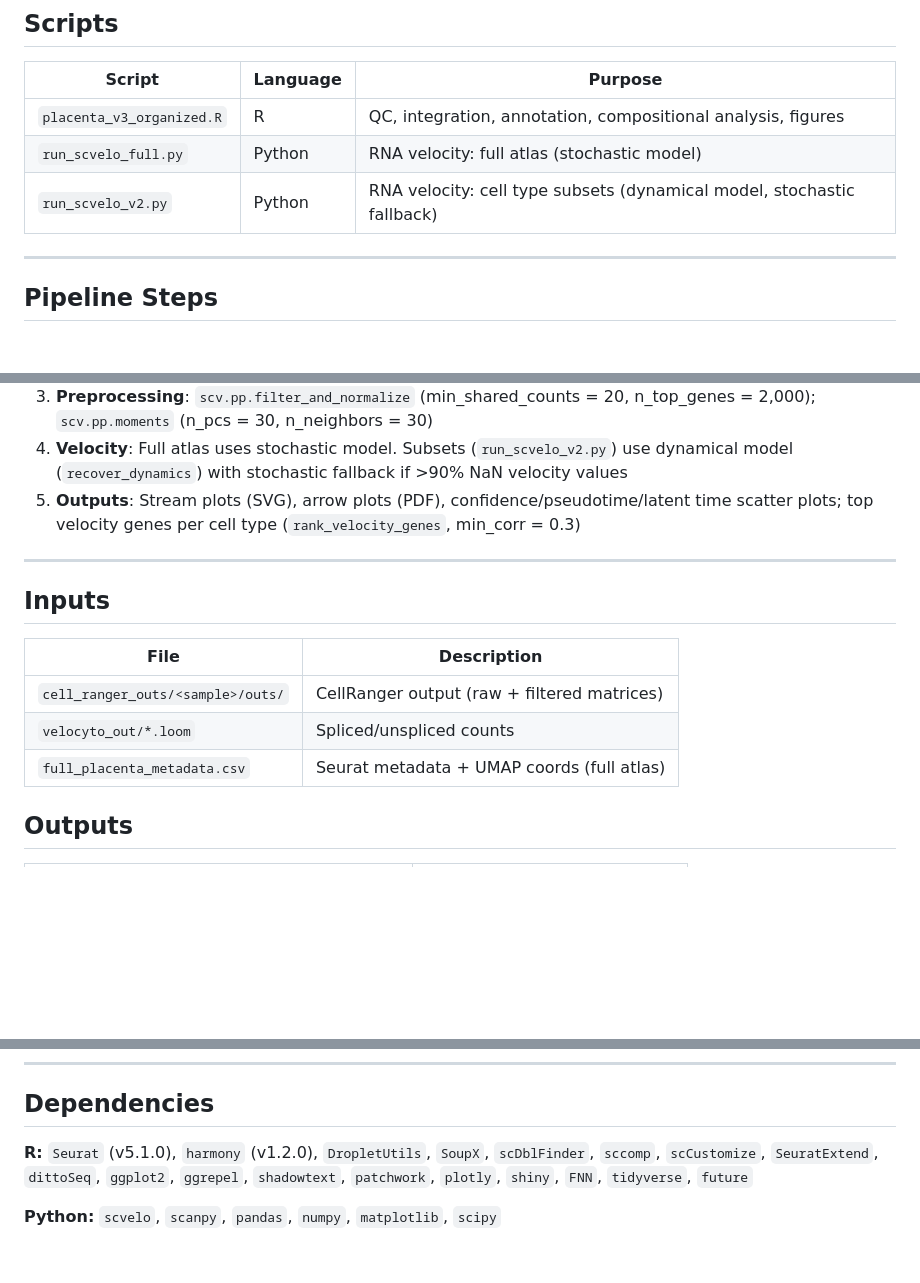
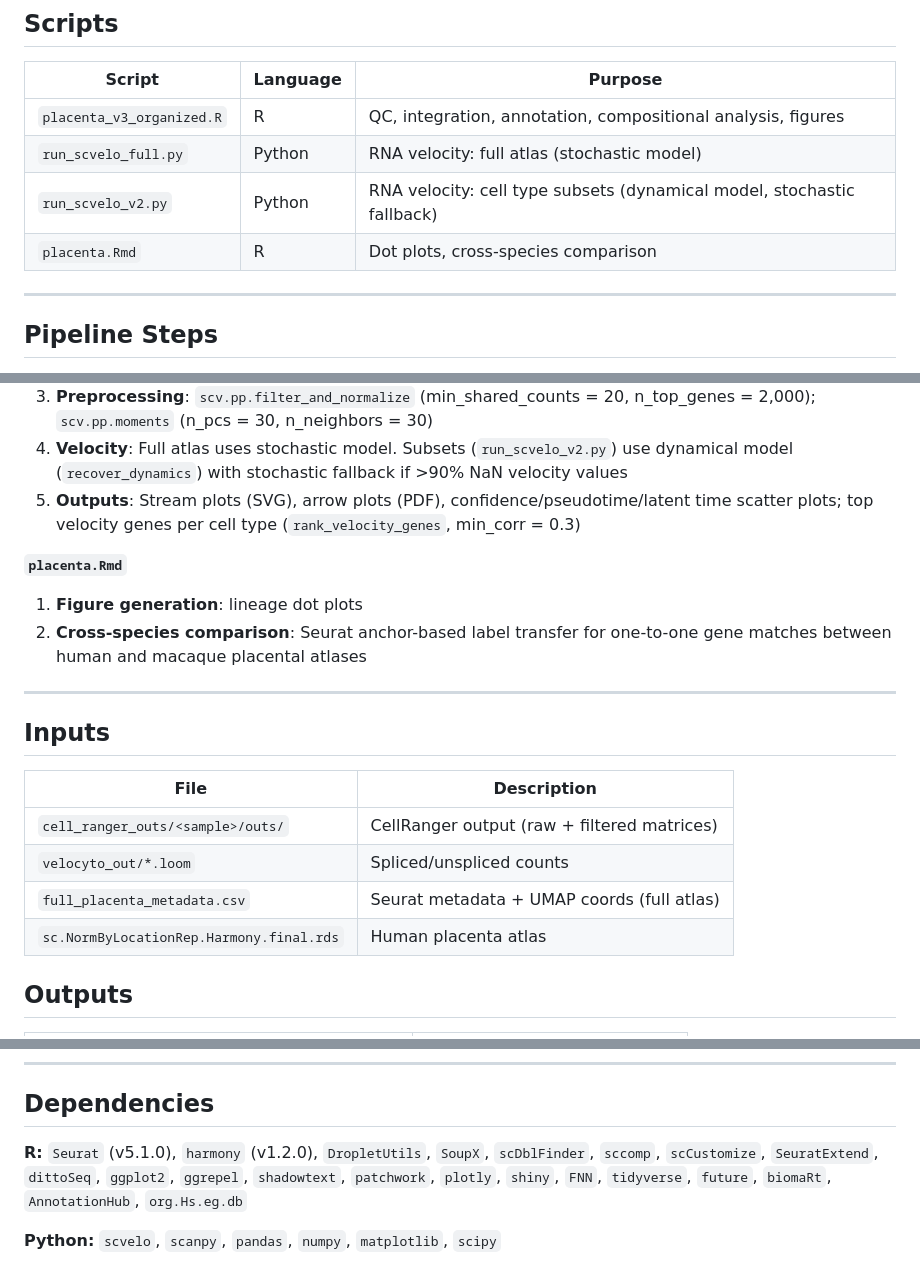
Before and after one commit to kadamswaldorflab/PTM-Placenta-Atlas, a Markdown page: README.md, 3 parts joined by grey strips. Drawn GitHub-style; blank space fills up the shorter version.

Commit message:
Update README.md with placenta.Rmd information
Added details about placenta.Rmd for figure generation and cross-species comparison.

```diff
--- a/README.md
+++ b/README.md
@@ -23,6 +23,7 @@ This repository contains the code and instructions to reproduce the results from
 | `placenta_v3_organized.R` | R | QC, integration, annotation, compositional analysis, figures |
 | `run_scvelo_full.py` | Python | RNA velocity: full atlas (stochastic model) |
 | `run_scvelo_v2.py` | Python | RNA velocity: cell type subsets (dynamical model, stochastic fallback) |
+| `placenta.Rmd` | R | Dot plots, cross-species comparison |
 
 ---
 
@@ -45,6 +46,10 @@ This repository contains the code and instructions to reproduce the results from
 4. **Velocity**: Full atlas uses stochastic model. Subsets (`run_scvelo_v2.py`) use dynamical model (`recover_dynamics`) with stochastic fallback if >90% NaN velocity values
 5. **Outputs**: Stream plots (SVG), arrow plots (PDF), confidence/pseudotime/latent time scatter plots; top velocity genes per cell type (`rank_velocity_genes`, min_corr = 0.3)
 
+**`placenta.Rmd`**
+
+1. **Figure generation**: lineage dot plots
+2. **Cross-species comparison**: Seurat anchor-based label transfer for one-to-one gene matches between human and macaque placental atlases
 ---
 
 ## Inputs
@@ -54,6 +59,7 @@ This repository contains the code and instructions to reproduce the results from
 | `cell_ranger_outs/<sample>/outs/` | CellRanger output (raw + filtered matrices) |
 | `velocyto_out/*.loom` | Spliced/unspliced counts |
 | `full_placenta_metadata.csv` | Seurat metadata + UMAP coords (full atlas) |
+| `sc.NormByLocationRep.Harmony.final.rds` | Human placenta atlas |
 
 ## Outputs
 
@@ -68,6 +74,6 @@ This repository contains the code and instructions to reproduce the results from
 
 ## Dependencies
 
-**R:** `Seurat` (v5.1.0), `harmony` (v1.2.0), `DropletUtils`, `SoupX`, `scDblFinder`, `sccomp`, `scCustomize`, `SeuratExtend`, `dittoSeq`, `ggplot2`, `ggrepel`, `shadowtext`, `patchwork`, `plotly`, `shiny`, `FNN`, `tidyverse`, `future`
+**R:** `Seurat` (v5.1.0), `harmony` (v1.2.0), `DropletUtils`, `SoupX`, `scDblFinder`, `sccomp`, `scCustomize`, `SeuratExtend`, `dittoSeq`, `ggplot2`, `ggrepel`, `shadowtext`, `patchwork`, `plotly`, `shiny`, `FNN`, `tidyverse`, `future`, `biomaRt`, `AnnotationHub`, `org.Hs.eg.db`
 
 **Python:** `scvelo`, `scanpy`, `pandas`, `numpy`, `matplotlib`, `scipy`
```
